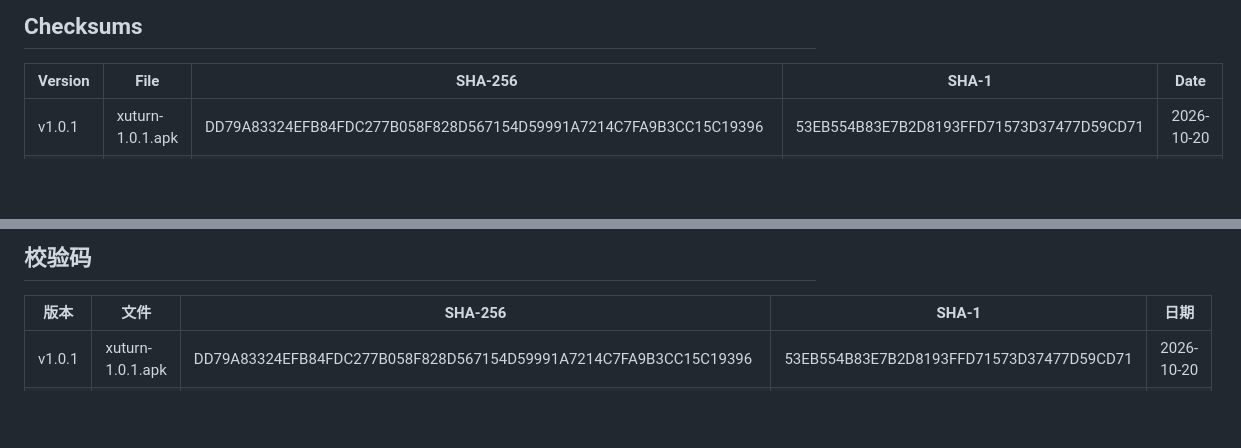
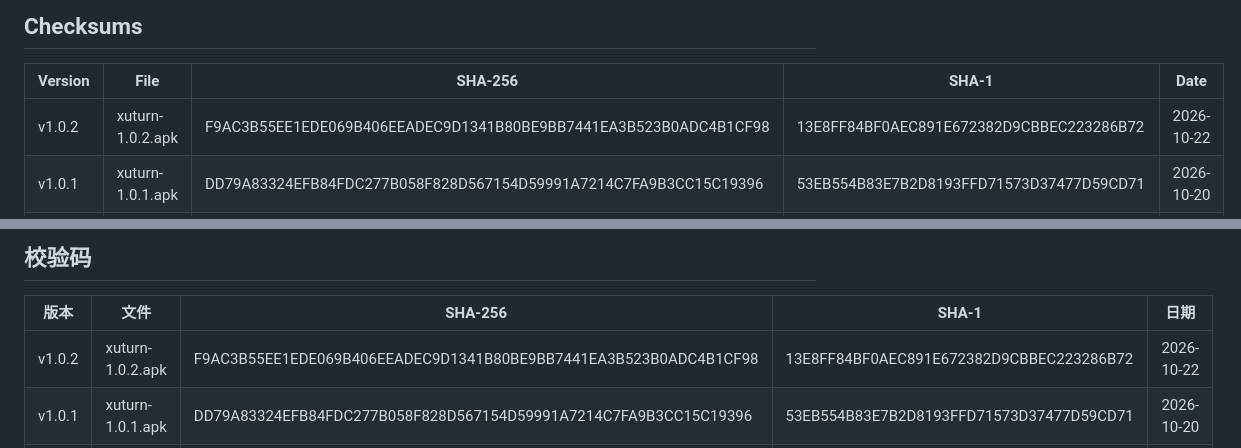
Before and after one commit to LuckyYoungXU/xuturn, a Markdown page: README.md, 2 parts joined by grey strips. Drawn GitHub-style; blank space fills up the shorter version.

```diff
--- a/README.md
+++ b/README.md
@@ -33,6 +33,7 @@ Each release ships a signed APK. After downloading, verify its checksum against
 
 | Version | File | SHA-256 | SHA-1 | Date |
 | ------- | ---- | ------- | ----- | ---- |
+| v1.0.2 | xuturn-1.0.2.apk | F9AC3B55EE1EDE069B406EEADEC9D1341B80BE9BB7441EA3B523B0ADC4B1CF98 | 13E8FF84BF0AEC891E672382D9CBBEC223286B72 | 2026-10-22 |
 | v1.0.1 | xuturn-1.0.1.apk | DD79A83324EFB84FDC277B058F828D567154D59991A7214C7FA9B3CC15C19396 | 53EB554B83E7B2D8193FFD71573D37477D59CD71 | 2026-10-20 |
 | v1.0.0 | xuturn-1.0.0.apk | C8A673906669C477DCA2D11AD410776505553A4C483B7DD2E391E9D189A80CEB | 1CF31B0E91163F4ED148C31C1A20A4115A45666A | 2026-10-11 |
 
@@ -78,6 +79,7 @@ Checksums are compared case-insensitively. If they do not match, the file was co
 
 | 版本 | 文件 | SHA-256 | SHA-1 | 日期 |
 | ---- | ---- | ------- | ----- | ---- |
+| v1.0.2 | xuturn-1.0.2.apk | F9AC3B55EE1EDE069B406EEADEC9D1341B80BE9BB7441EA3B523B0ADC4B1CF98 | 13E8FF84BF0AEC891E672382D9CBBEC223286B72 | 2026-10-22 |
 | v1.0.1 | xuturn-1.0.1.apk | DD79A83324EFB84FDC277B058F828D567154D59991A7214C7FA9B3CC15C19396 | 53EB554B83E7B2D8193FFD71573D37477D59CD71 | 2026-10-20 |
 | v1.0.0 | xuturn-1.0.0.apk | C8A673906669C477DCA2D11AD410776505553A4C483B7DD2E391E9D189A80CEB | 1CF31B0E91163F4ED148C31C1A20A4115A45666A | 2026-10-11 |
 
```
